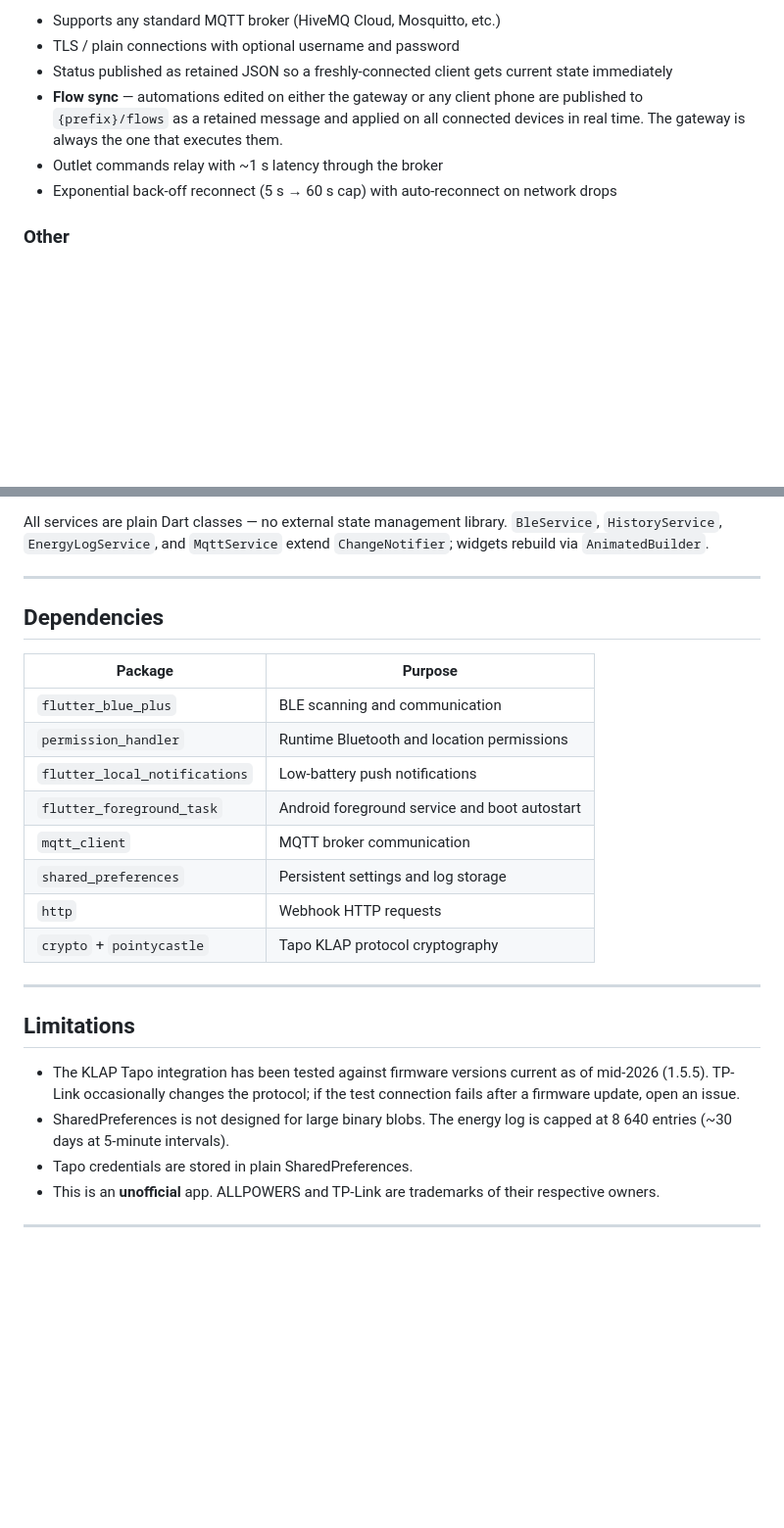
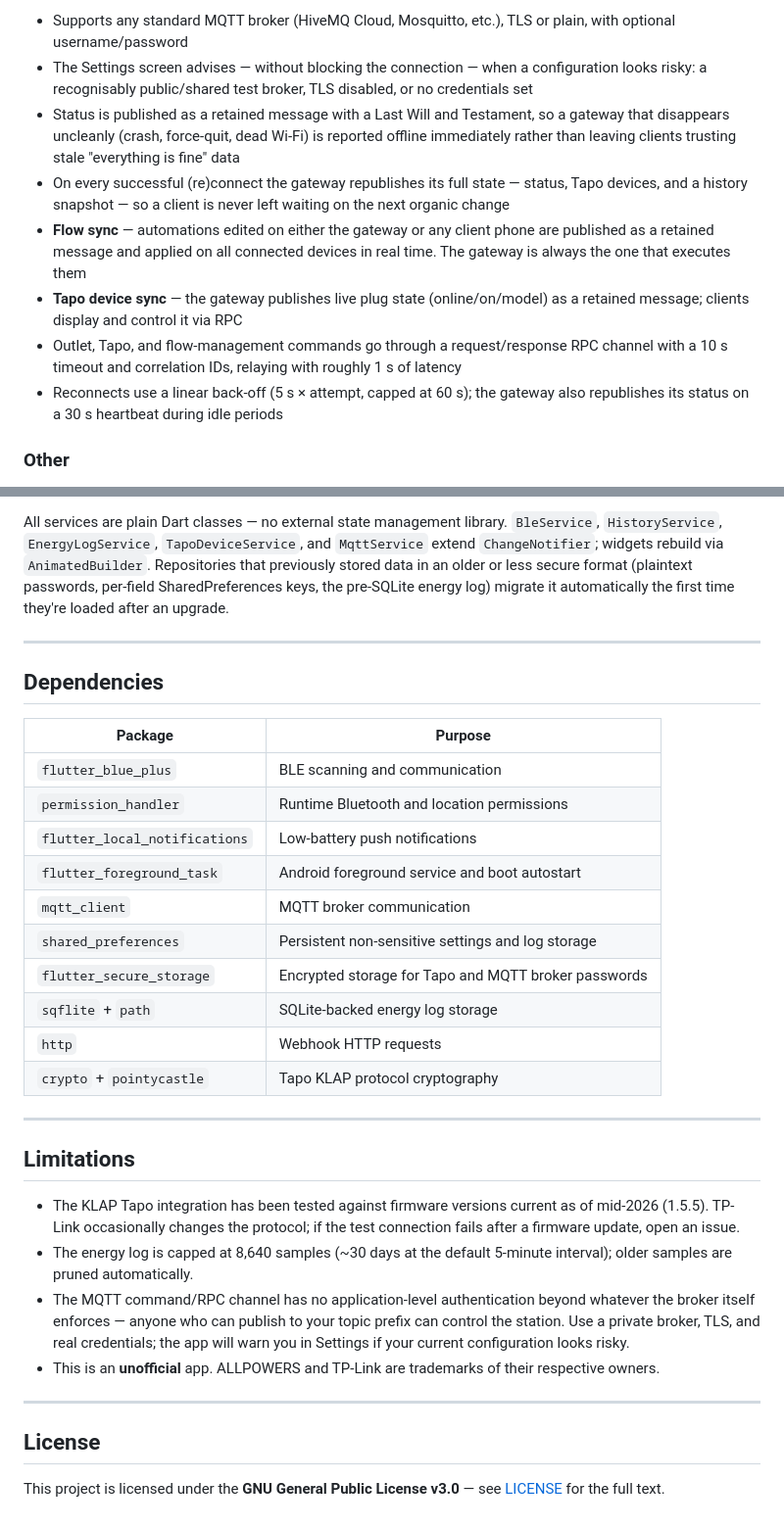
Before and after one commit to R0b0To/allpowers-companion, a Markdown page: README.md, 2 parts joined by grey strips. Shown at 98% size. GitHub-like rendering; blank space fills up the shorter version.

````diff
--- a/README.md
+++ b/README.md
@@ -56,10 +64,12 @@ Three operating modes selectable at runtime:
 
-- Supports any standard MQTT broker (HiveMQ Cloud, Mosquitto, etc.)
-- TLS / plain connections with optional username and password
-- Status published as retained JSON so a freshly-connected client gets current state immediately
-- **Flow sync** — automations edited on either the gateway or any client phone are published to `{prefix}/flows` as a retained message and applied on all connected devices in real time. The gateway is always the one that executes them.
-- Outlet commands relay with ~1 s latency through the broker
-- Exponential back-off reconnect (5 s → 60 s cap) with auto-reconnect on network drops
+- Supports any standard MQTT broker (HiveMQ Cloud, Mosquitto, etc.), TLS or plain, with optional username/password
+- The Settings screen advises — without blocking the connection — when a configuration looks risky: a recognisably public/shared test broker, TLS disabled, or no credentials set
+- Status is published as a retained message with a Last Will and Testament, so a gateway that disappears uncleanly (crash, force-quit, dead Wi-Fi) is reported offline immediately rather than leaving clients trusting stale "everything is fine" data
+- On every successful (re)connect the gateway republishes its full state — status, Tapo devices, and a history snapshot — so a client is never left waiting on the next organic change
+- **Flow sync** — automations edited on either the gateway or any client phone are published as a retained message and applied on all connected devices in real time. The gateway is always the one that executes them
+- **Tapo device sync** — the gateway publishes live plug state (online/on/model) as a retained message; clients display and control it via RPC
+- Outlet, Tapo, and flow-management commands go through a request/response RPC channel with a 10 s timeout and correlation IDs, relaying with roughly 1 s of latency
+- Reconnects use a linear back-off (5 s × attempt, capped at 60 s); the gateway also republishes its status on a 30 s heartbeat during idle periods
 
 ### Other
 - Android foreground service with persistent notification showing battery %, watts in/out, and time remaining — skipped entirely in client mode
@@ -188,6 +208,6 @@ MainShell
 ```
 
-All services are plain Dart classes — no external state management library. `BleService`, `HistoryService`, `EnergyLogService`, and `MqttService` extend `ChangeNotifier`; widgets rebuild via `AnimatedBuilder`.
+All services are plain Dart classes — no external state management library. `BleService`, `HistoryService`, `EnergyLogService`, `TapoDeviceService`, and `MqttService` extend `ChangeNotifier`; widgets rebuild via `AnimatedBuilder`. Repositories that previously stored data in an older or less secure format (plaintext passwords, per-field SharedPreferences keys, the pre-SQLite energy log) migrate it automatically the first time they're loaded after an upgrade.
 
 ---
 
@@ -200,7 +220,9 @@ All services are plain Dart classes — no external state management library. `B
 | `flutter_local_notifications` | Low-battery push notifications |
 | `flutter_foreground_task` | Android foreground service and boot autostart |
 | `mqtt_client` | MQTT broker communication |
-| `shared_preferences` | Persistent settings and log storage |
+| `shared_preferences` | Persistent non-sensitive settings and log storage |
+| `flutter_secure_storage` | Encrypted storage for Tapo and MQTT broker passwords |
+| `sqflite` + `path` | SQLite-backed energy log storage |
 | `http` | Webhook HTTP requests |
 | `crypto` + `pointycastle` | Tapo KLAP protocol cryptography |
 
@@ -209,8 +231,12 @@ All services are plain Dart classes — no external state management library. `B
 ## Limitations
 
 - The KLAP Tapo integration has been tested against firmware versions current as of mid-2026 (1.5.5). TP-Link occasionally changes the protocol; if the test connection fails after a firmware update, open an issue.
-- SharedPreferences is not designed for large binary blobs. The energy log is capped at 8 640 entries (~30 days at 5-minute intervals).
-- Tapo credentials are stored in plain SharedPreferences.
+- The energy log is capped at 8,640 samples (~30 days at the default 5-minute interval); older samples are pruned automatically.
+- The MQTT command/RPC channel has no application-level authentication beyond whatever the broker itself enforces — anyone who can publish to your topic prefix can control the station. Use a private broker, TLS, and real credentials; the app will warn you in Settings if your current configuration looks risky.
 - This is an **unofficial** app. ALLPOWERS and TP-Link are trademarks of their respective owners.
 
 ---
+
+## License
+
+This project is licensed under the **GNU General Public License v3.0** — see [LICENSE](LICENSE) for the full text.
````
Also changed, not shown: other parts of README.md (+55 -37 lines).
